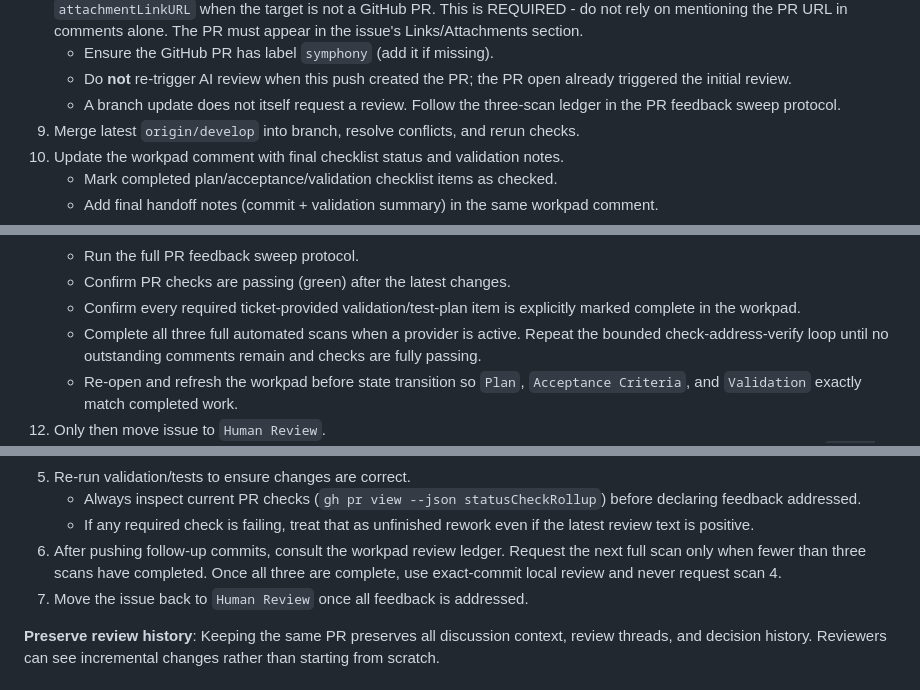
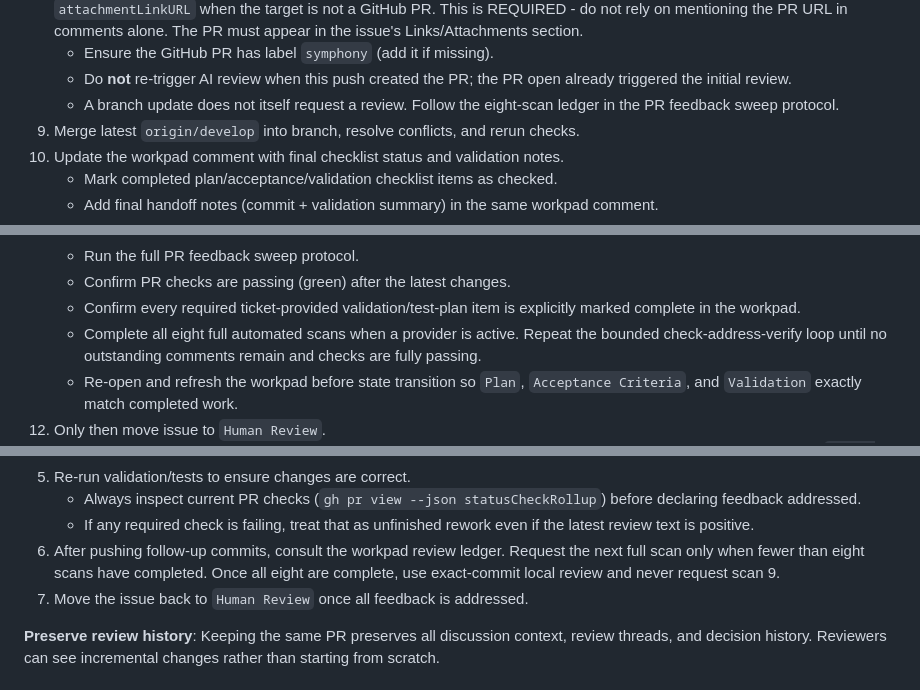
Before and after one commit to trilogy-group/engineering-behavior-observatory, a Markdown page: WORKFLOW.md, 3 parts joined by grey strips. Rendered like a GitHub page.

```diff
--- a/WORKFLOW.md
+++ b/WORKFLOW.md
@@ -366,7 +366,7 @@ Use this only when completion is blocked by missing required tools or missing au
 8.  Attach the PR URL to the Linear issue through the repo-local `linear` skill using `attachmentLinkGitHubPR` (preferred) or `attachmentLinkURL` when the target is not a GitHub PR. This is REQUIRED - do not rely on mentioning the PR URL in comments alone. The PR must appear in the issue's Links/Attachments section.
     - Ensure the GitHub PR has label `symphony` (add it if missing).
     - Do **not** re-trigger AI review when this push created the PR; the PR open already triggered the initial review.
-    - A branch update does not itself request a review. Follow the three-scan
+    - A branch update does not itself request a review. Follow the eight-scan
       ledger in the PR feedback sweep protocol.
 9.  Merge latest `origin/develop` into branch, resolve conflicts, and rerun checks.
 10. Update the workpad comment with final checklist status and validation notes.
@@ -380,7 +380,7 @@ Use this only when completion is blocked by missing required tools or missing au
     - Run the full PR feedback sweep protocol.
     - Confirm PR checks are passing (green) after the latest changes.
     - Confirm every required ticket-provided validation/test-plan item is explicitly marked complete in the workpad.
-    - Complete all three full automated scans when a provider is active. Repeat
+    - Complete all eight full automated scans when a provider is active. Repeat
       the bounded check-address-verify loop until no outstanding comments remain
       and checks are fully passing.
     - Re-open and refresh the workpad before state transition so `Plan`, `Acceptance Criteria`, and `Validation` exactly match completed work.
@@ -448,8 +448,8 @@ For most code review feedback (addressing comments, small fixes, requested tweak
    - Always inspect current PR checks (`gh pr view --json statusCheckRollup`) before declaring feedback addressed.
    - If any required check is failing, treat that as unfinished rework even if the latest review text is positive.
 6. After pushing follow-up commits, consult the workpad review ledger. Request
-   the next full scan only when fewer than three scans have completed. Once all
-   three are complete, use exact-commit local review and never request scan 4.
+   the next full scan only when fewer than eight scans have completed. Once all
+   eight are complete, use exact-commit local review and never request scan 9.
 7. Move the issue back to `Human Review` once all feedback is addressed.
 
 **Preserve review history**: Keeping the same PR preserves all discussion context, review threads, and decision history. Reviewers can see incremental changes rather than starting from scratch.
```
Also changed, not shown: other parts of WORKFLOW.md (+12 -12 lines), AGENTS.md (+3 -3 lines), 1 other file.
